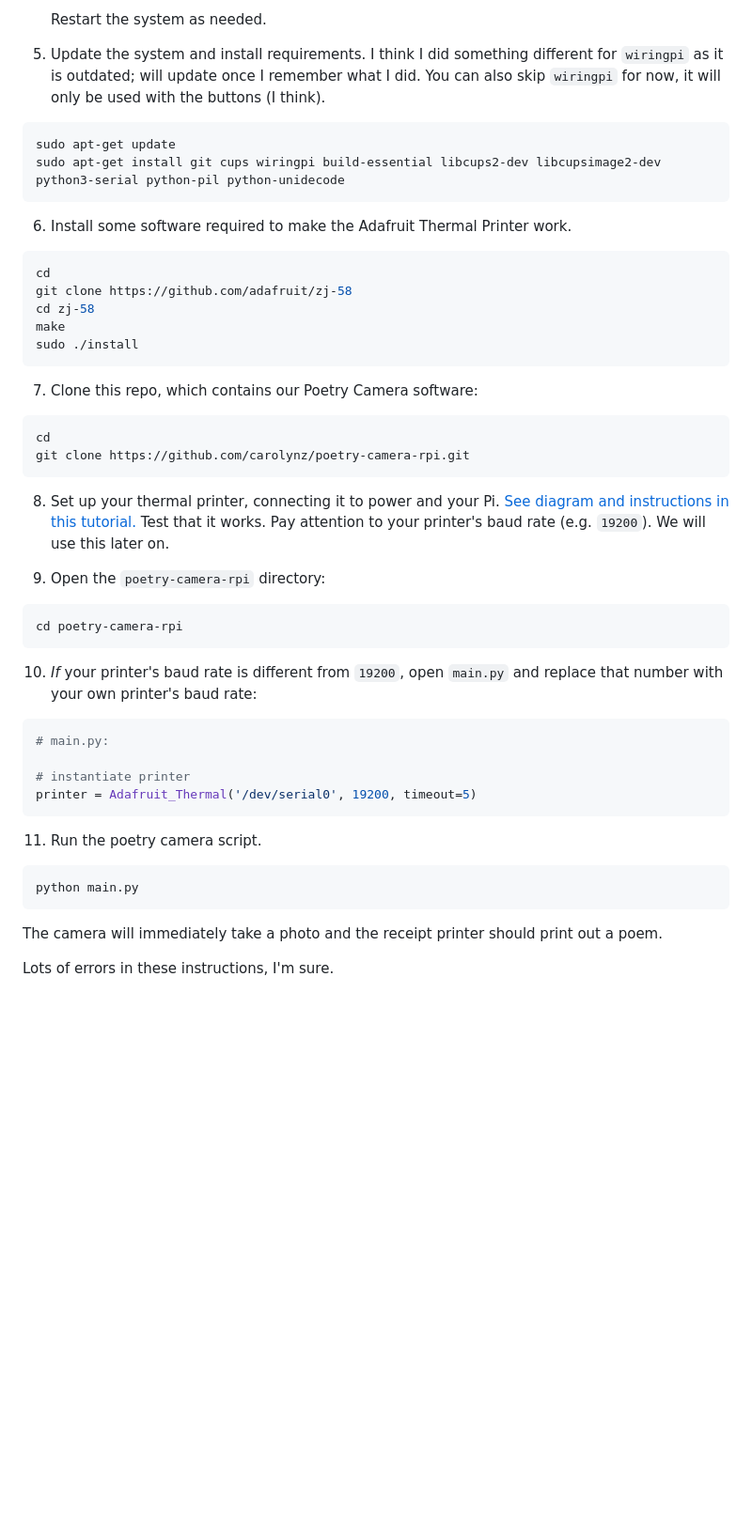
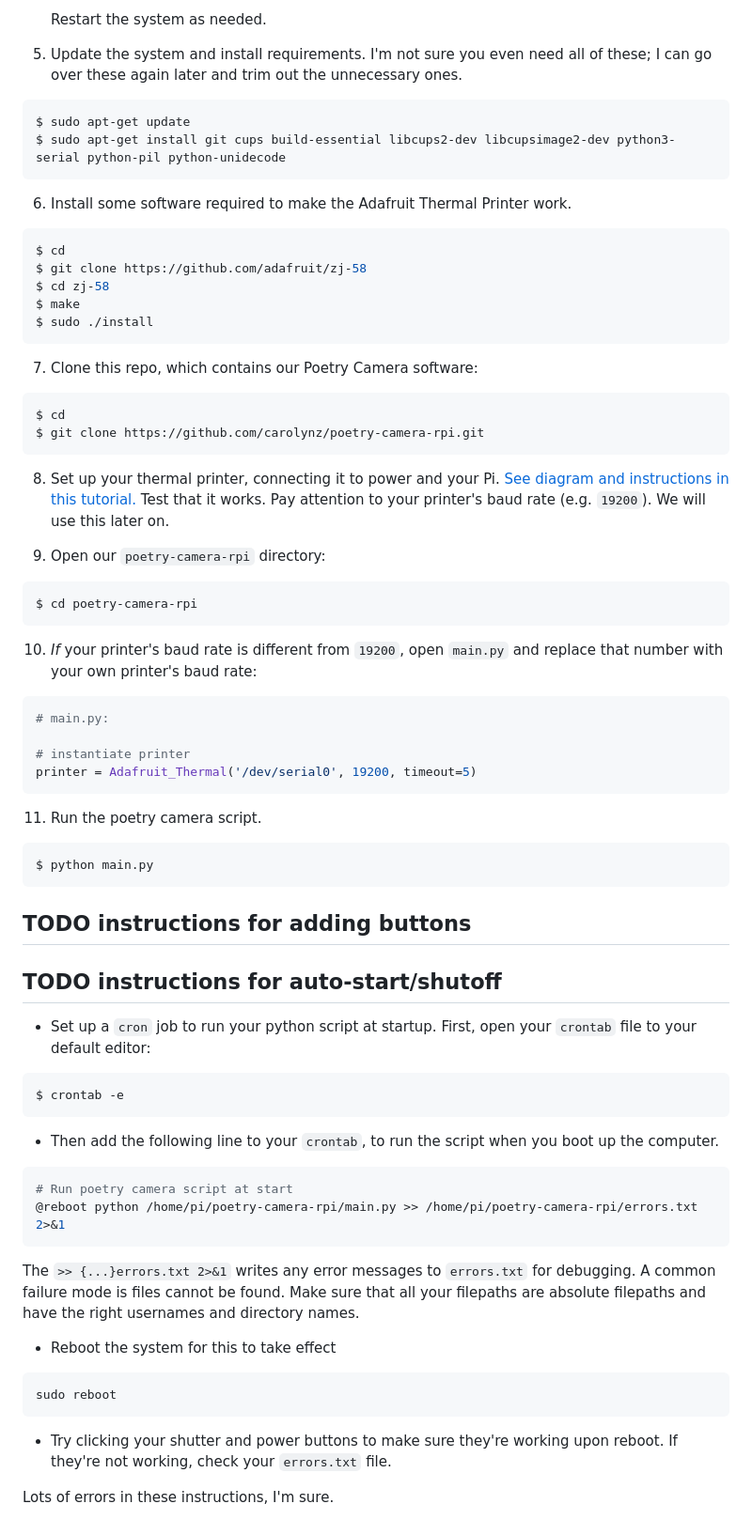
Before and after one commit to carolynz/poetry-camera-rpi, a Markdown page: README.md, the part around the change. Shown at 94% size. Drawn GitHub-style; blank space fills up the shorter version.

Commit message:
Update README.md
Added instructions for auto-running main.py when the pi boots up

````diff
--- a/README.md
+++ b/README.md
@@ -61,33 +61,33 @@ sudo raspi-config
 
     Restart the system as needed.
 
-5. Update the system and install requirements. I think I did something different for `wiringpi` as it is outdated; will update once I remember what I did. You can also skip `wiringpi` for now, it will only be used with the buttons (I think).
+5. Update the system and install requirements. I'm not sure you even need all of these; I can go over these again later and trim out the unnecessary ones.
 ```shell
-sudo apt-get update
-sudo apt-get install git cups wiringpi build-essential libcups2-dev libcupsimage2-dev python3-serial python-pil python-unidecode
+$ sudo apt-get update
+$ sudo apt-get install git cups build-essential libcups2-dev libcupsimage2-dev python3-serial python-pil python-unidecode
 ```
 
 6. Install some software required to make the Adafruit Thermal Printer work.
 ```shell
-cd
-git clone https://github.com/adafruit/zj-58
-cd zj-58
-make
-sudo ./install
+$ cd
+$ git clone https://github.com/adafruit/zj-58
+$ cd zj-58
+$ make
+$ sudo ./install
 ```
 
 7. Clone this repo, which contains our Poetry Camera software:
 ```shell
-cd
-git clone https://github.com/carolynz/poetry-camera-rpi.git
+$ cd
+$ git clone https://github.com/carolynz/poetry-camera-rpi.git
 ```
 
 8. Set up your thermal printer, connecting it to power and your Pi. [See diagram and instructions in this tutorial.](https://learn.adafruit.com/networked-thermal-printer-using-cups-and-raspberry-pi/connect-and-configure-printer)
    Test that it works. Pay attention to your printer's baud rate (e.g. `19200`). We will use this later on.
 
-9. Open the `poetry-camera-rpi` directory:
+9. Open our `poetry-camera-rpi` directory:
 ```shell
-cd poetry-camera-rpi
+$ cd poetry-camera-rpi
 ```
 10. *If* your printer's baud rate is different from `19200`, open `main.py` and replace that number with your own printer's baud rate:
 ```shell
@@ -99,9 +99,29 @@ printer = Adafruit_Thermal('/dev/serial0', 19200, timeout=5)
 
 11. Run the poetry camera script.
 ```shell
-python main.py
+$ python main.py
 ```
 
-The camera will immediately take a photo and the receipt printer should print out a poem.
+## TODO instructions for adding buttons
+
+## TODO instructions for auto-start/shutoff
+- Set up a `cron` job to run your python script at startup. First, open your `crontab` file to your default editor:
+```shell
+$ crontab -e
+```
+
+- Then add the following line to your `crontab`, to run the script when you boot up the computer.
+```shell
+# Run poetry camera script at start
+@reboot python /home/pi/poetry-camera-rpi/main.py >> /home/pi/poetry-camera-rpi/errors.txt 2>&1
+```
+The `>> {...}errors.txt 2>&1` writes any error messages to `errors.txt` for debugging. A common failure mode is files cannot be found. Make sure that all your filepaths are absolute filepaths and have the right usernames and directory names.
+
+- Reboot the system for this to take effect
+```shell
+sudo reboot
+```
+
+- Try clicking your shutter and power buttons to make sure they're working upon reboot. If they're not working, check your `errors.txt` file.
 
 Lots of errors in these instructions, I'm sure.
````
